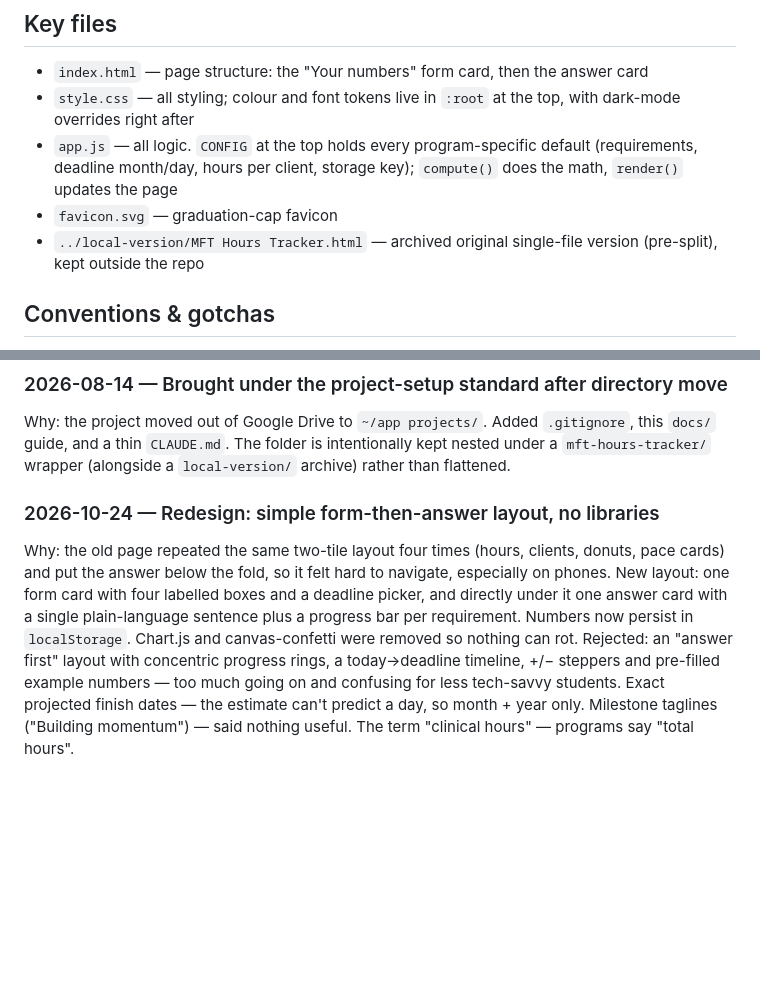
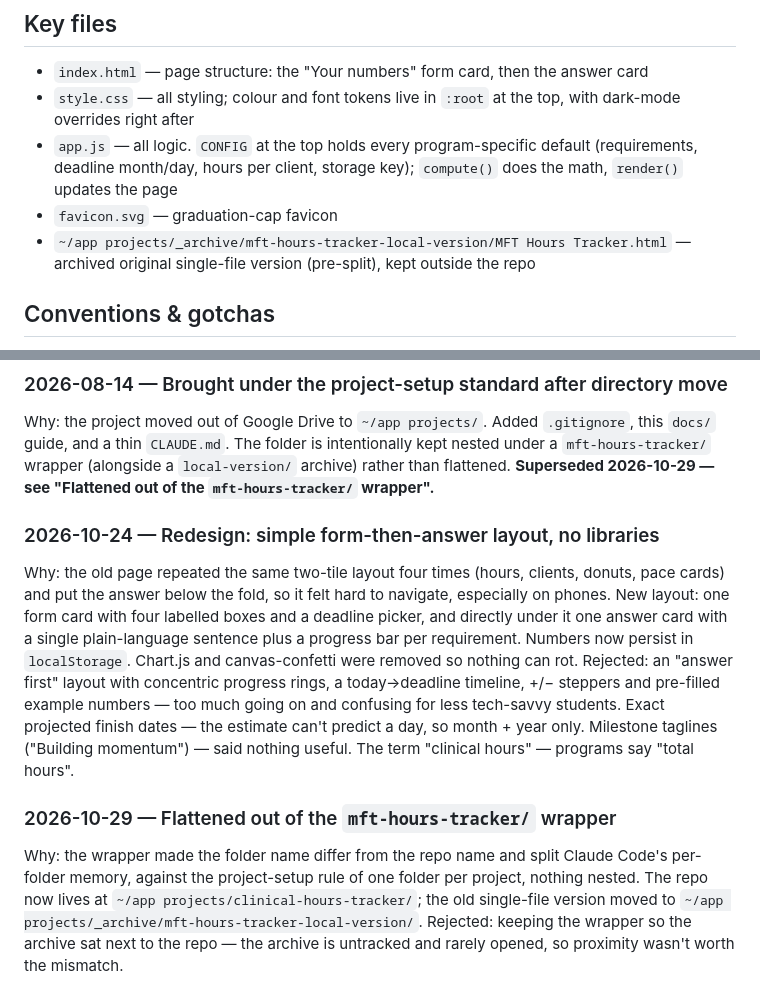
Before and after one commit to maneetpaul/clinical-hours-tracker, a Markdown page: docs/PROJECT-GUIDE.md, 2 parts joined by grey strips. Drawn GitHub-style; blank space fills up the shorter version.

Commit message:
Flatten out of the mft-hours-tracker wrapper folder
Co-Authored-By: Claude Opus 5.5 <noreply@anthropic.com>

```diff
--- a/docs/PROJECT-GUIDE.md
+++ b/docs/PROJECT-GUIDE.md
@@ -17,7 +17,7 @@ No build step — it is static HTML/CSS/JS.
 - `style.css` — all styling; colour and font tokens live in `:root` at the top, with dark-mode overrides right after
 - `app.js` — all logic. `CONFIG` at the top holds every program-specific default (requirements, deadline month/day, hours per client, storage key); `compute()` does the math, `render()` updates the page
 - `favicon.svg` — graduation-cap favicon
-- `../local-version/MFT Hours Tracker.html` — archived original single-file version (pre-split), kept outside the repo
+- `~/app projects/_archive/mft-hours-tracker-local-version/MFT Hours Tracker.html` — archived original single-file version (pre-split), kept outside the repo
 
 ## Conventions & gotchas
 - **Cache-busting:** browsers cache `app.js`/`style.css` hard because the filenames never change between deploys. The CSS/JS links in `index.html` carry a `?v=N` query — bump `N` whenever you change either file, or returning visitors get stale assets. This has bitten before.
@@ -42,7 +42,12 @@ Why: the personal access token was stored in plaintext in `remote.origin.url` an
 
 ### 2026-08-14 — Brought under the project-setup standard after directory move
 Why: the project moved out of Google Drive to `~/app projects/`. Added `.gitignore`, this `docs/` guide, and a thin `CLAUDE.md`. The folder is intentionally kept nested under a `mft-hours-tracker/` wrapper (alongside a `local-version/` archive) rather than flattened.
+**Superseded 2026-10-29 — see "Flattened out of the `mft-hours-tracker/` wrapper".**
 
 ### 2026-10-24 — Redesign: simple form-then-answer layout, no libraries
 Why: the old page repeated the same two-tile layout four times (hours, clients, donuts, pace cards) and put the answer below the fold, so it felt hard to navigate, especially on phones. New layout: one form card with four labelled boxes and a deadline picker, and directly under it one answer card with a single plain-language sentence plus a progress bar per requirement. Numbers now persist in `localStorage`. Chart.js and canvas-confetti were removed so nothing can rot.
 Rejected: an "answer first" layout with concentric progress rings, a today→deadline timeline, +/− steppers and pre-filled example numbers — too much going on and confusing for less tech-savvy students. Exact projected finish dates — the estimate can't predict a day, so month + year only. Milestone taglines ("Building momentum") — said nothing useful. The term "clinical hours" — programs say "total hours".
+
+### 2026-10-29 — Flattened out of the `mft-hours-tracker/` wrapper
+Why: the wrapper made the folder name differ from the repo name and split Claude Code's per-folder memory, against the project-setup rule of one folder per project, nothing nested. The repo now lives at `~/app projects/clinical-hours-tracker/`; the old single-file version moved to `~/app projects/_archive/mft-hours-tracker-local-version/`.
+Rejected: keeping the wrapper so the archive sat next to the repo — the archive is untracked and rarely opened, so proximity wasn't worth the mismatch.
```
